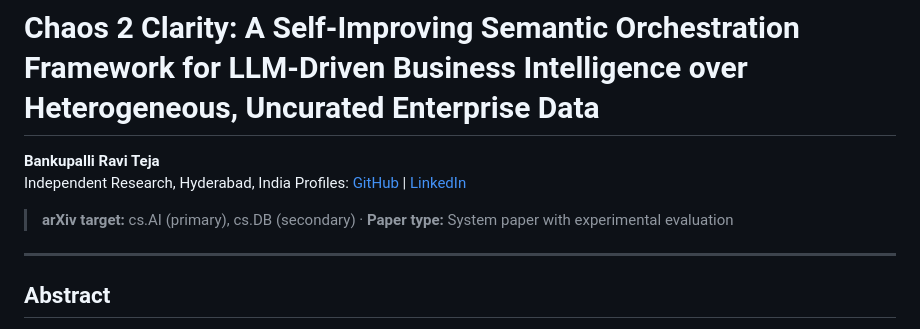
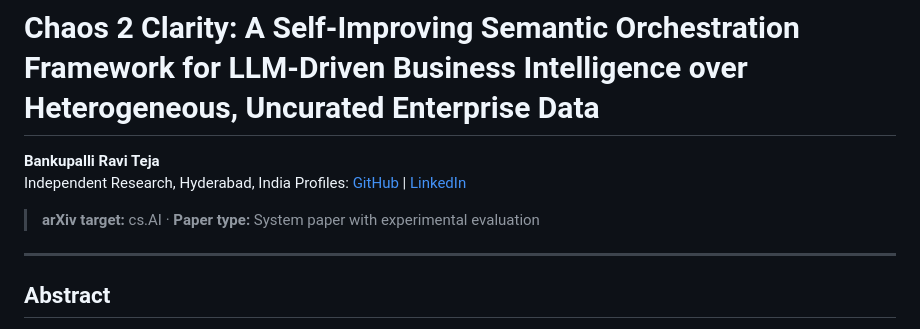
Before and after one commit to ravii-teja/chaos2clarity, a Markdown page: chaos2clarity_paper_results_v7.md, the part around the change. Drawn GitHub-style.

Commit message:
Docs: Finalize arXiv target exclusively as cs.AI

```diff
--- a/chaos2clarity_paper_results_v7.md
+++ b/chaos2clarity_paper_results_v7.md
@@ -4,7 +4,7 @@
 Independent Research, Hyderabad, India
 Profiles: [GitHub](https://github.com/ravii-teja/chaos2clarity) | [LinkedIn](https://www.linkedin.com/in/raviiteja/)
 
-> **arXiv target:** cs.AI (primary), cs.DB (secondary) · **Paper type:** System paper with experimental evaluation
+> **arXiv target:** cs.AI · **Paper type:** System paper with experimental evaluation
 
 ---
 
```
Also changed, not shown: README.md (+1 -1 lines).
